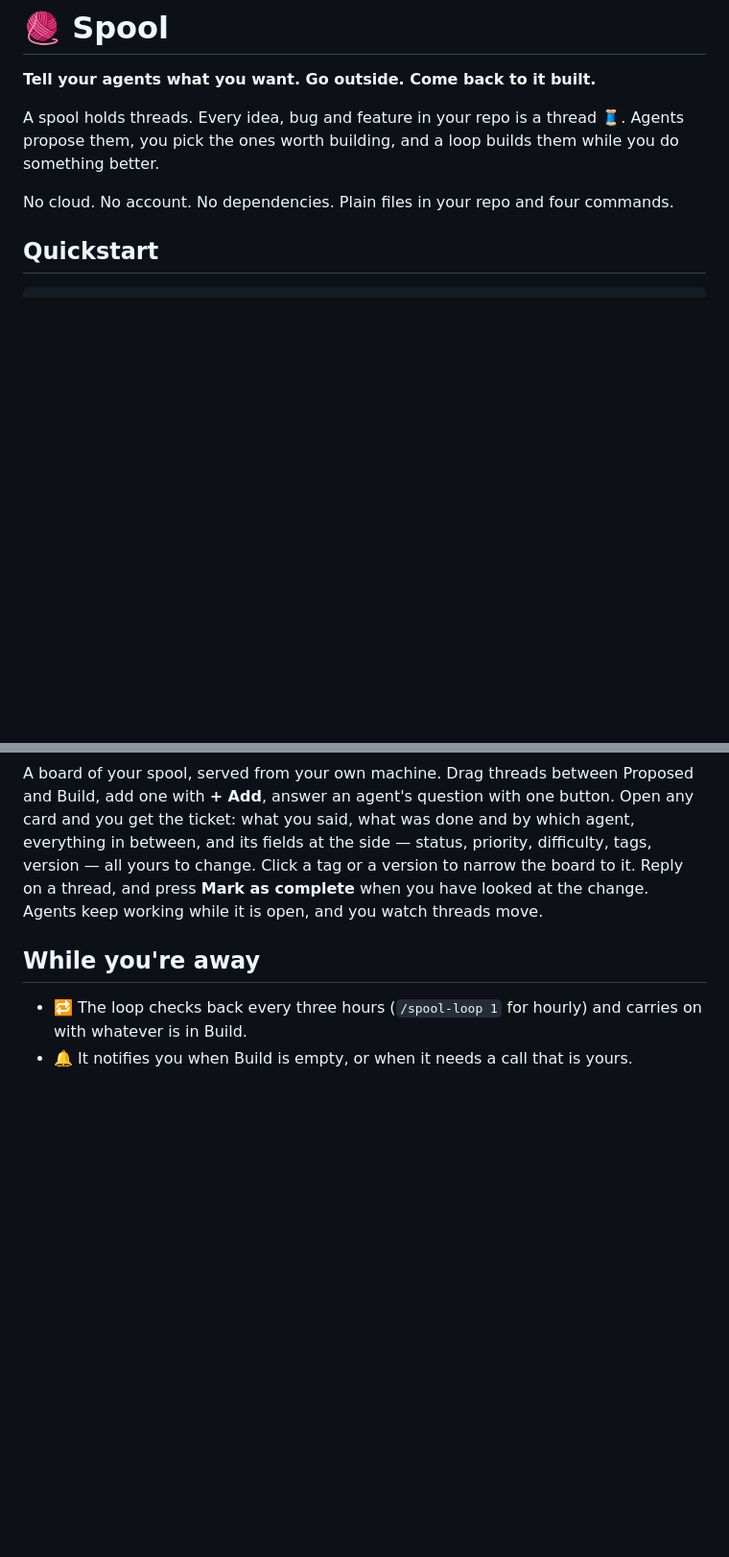
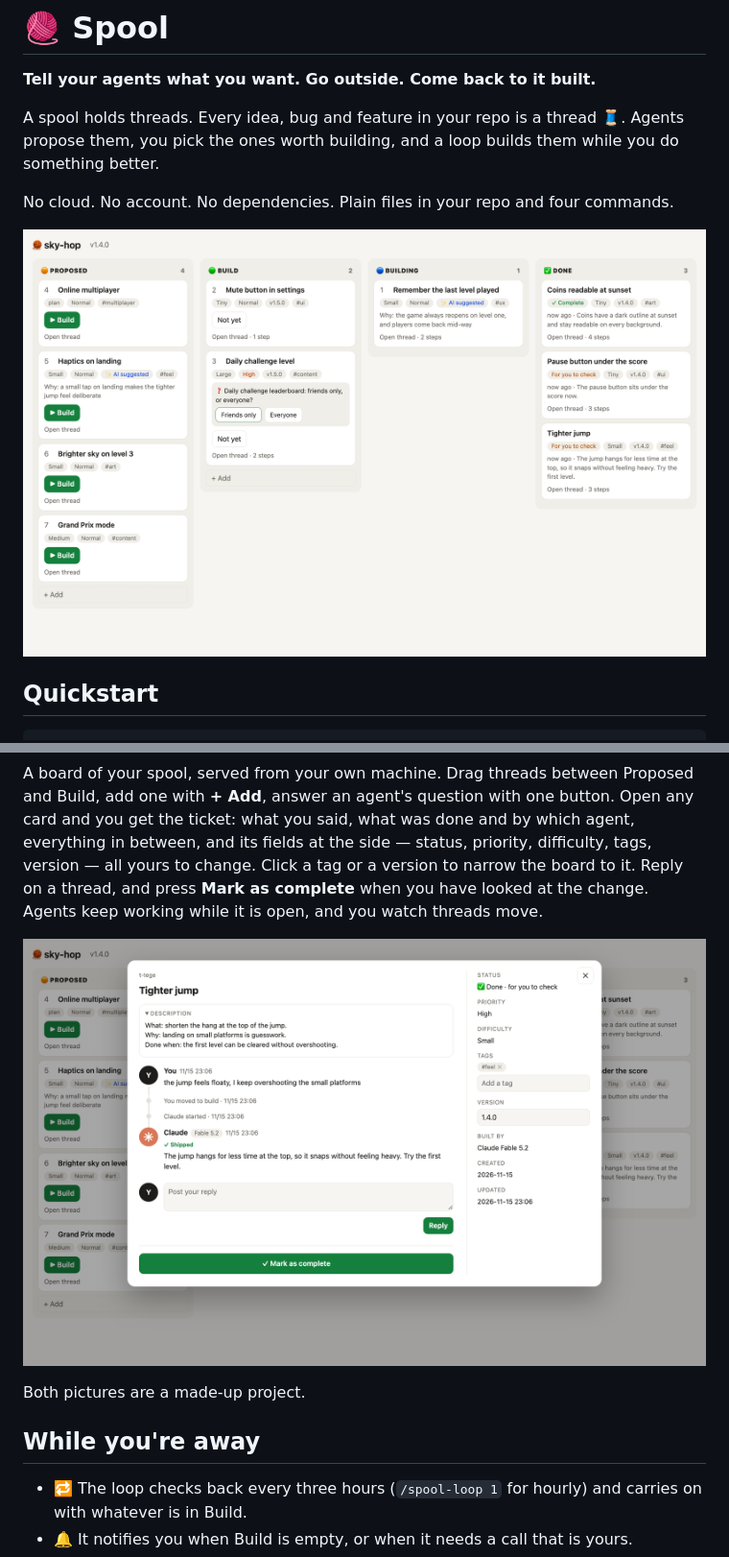
Before and after one commit to danielportnov/spool, a Markdown page: README.md, 2 parts joined by grey strips. Shown at 96% size. Drawn GitHub-style; pictures changed too: docs/spool-page.png (added), docs/spool-ticket.png (added); blank space fills up the shorter version.

```diff
--- a/README.md
+++ b/README.md
@@ -6,6 +6,8 @@ A spool holds threads. Every idea, bug and feature in your repo is a thread 🧵
 them, you pick the ones worth building, and a loop builds them while you do something better.
 
 No cloud. No account. No dependencies. Plain files in your repo and four commands.
+
+![The Spool page: a board with Proposed, Build, Building and Done](docs/spool-page.png)
 
 ## Quickstart
 
@@ -56,6 +58,10 @@ version to narrow the board to it. Reply on a thread, and press **Mark as comple
 looked at the change. Agents keep working while it is
 open, and you watch threads move.
 
+![A thread, opened: what you said, what Claude did, and the ticket's fields](docs/spool-ticket.png)
+
+Both pictures are a made-up project.
+
 ## While you're away
 
 - 🔁 The loop checks back every three hours (`/spool-loop 1` for hourly) and carries on with whatever is in Build.
```
Also changed, not shown: 2 other files.
